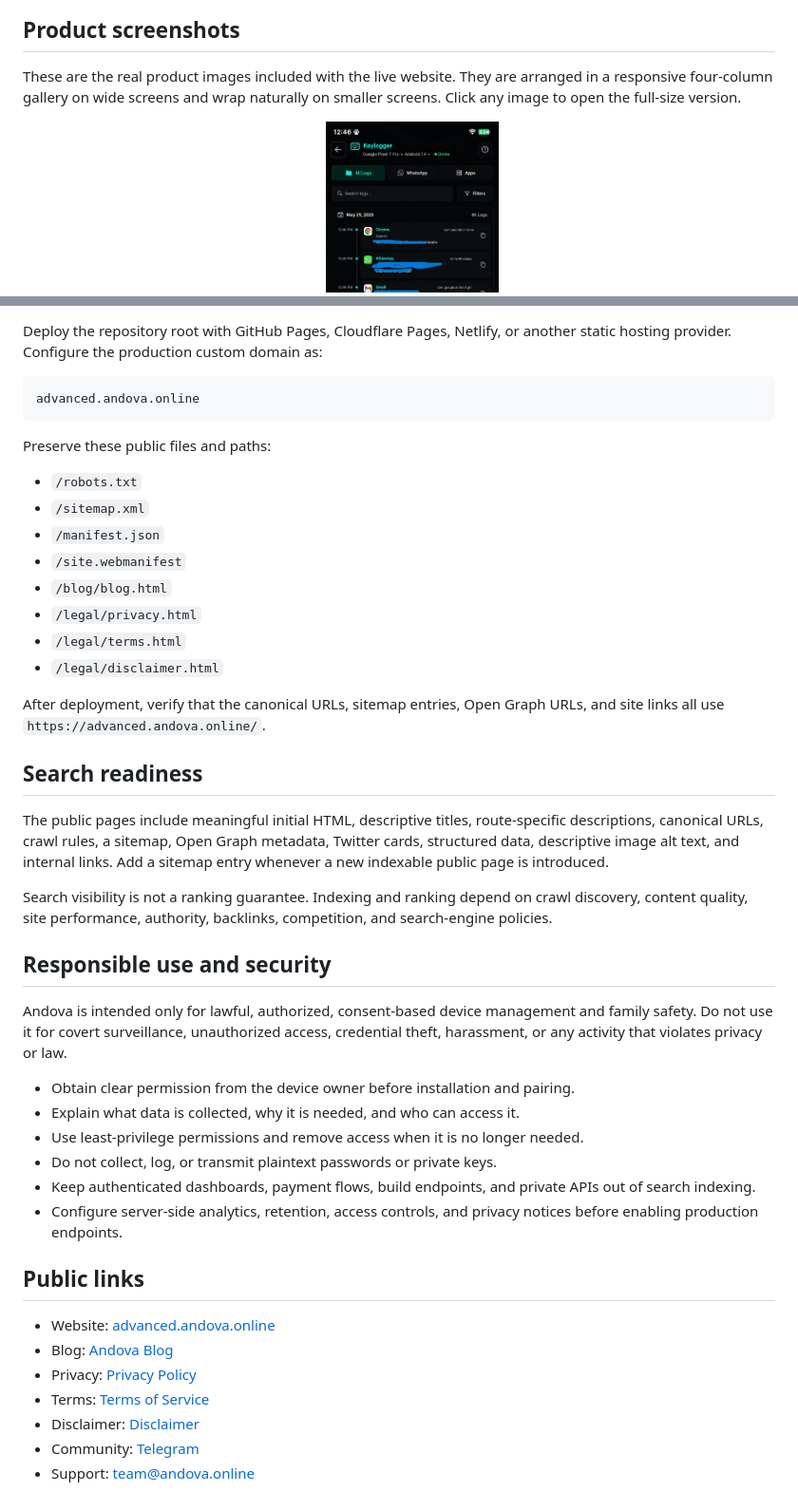
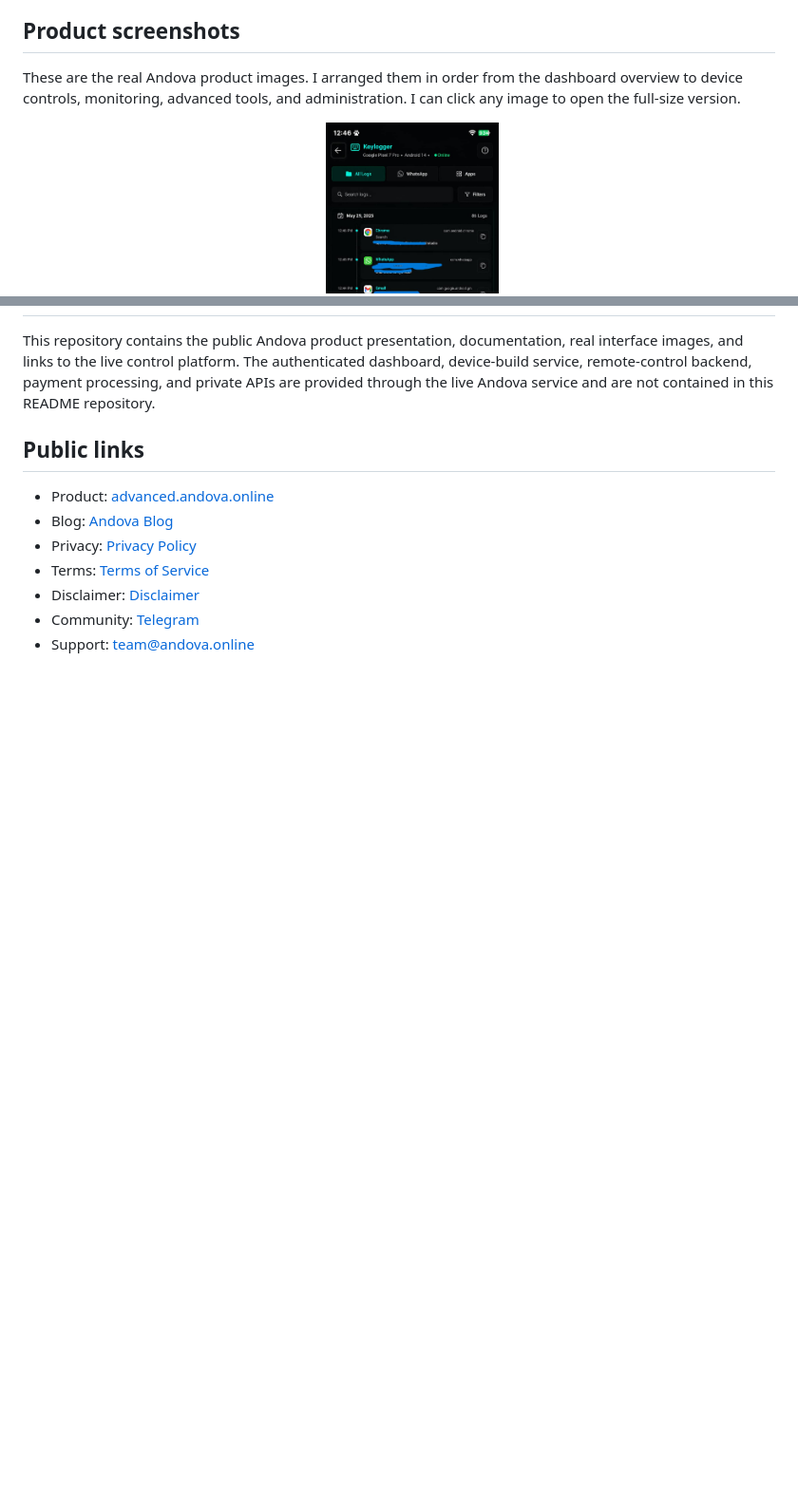
Before and after one commit to andovaApp/Andova-tool, a Markdown page: README.md, 2 parts joined by grey strips. Shown at 95% size. GitHub-like rendering; blank space fills up the shorter version.

````diff
--- a/README.md
+++ b/README.md
@@ -70,7 +78,7 @@ The dashboard is designed for straightforward remote care: connect an authorized
 
 ## Product screenshots
 
-These are the real product images included with the live website. They are arranged in a responsive four-column gallery on wide screens and wrap naturally on smaller screens. Click any image to open the full-size version.
+These are the real Andova product images. I arranged them in order from the dashboard overview to device controls, monitoring, advanced tools, and administration. I can click any image to open the full-size version.
 
 <div align="center">
   <a href="img/slide2.png"><img src="img/slide2.png" alt="Andova remote care dashboard overview" width="23%"></a>
@@ -154,42 +135,8 @@ Open <http://localhost:8080/> in a browser.
-Deploy the repository root with GitHub Pages, Cloudflare Pages, Netlify, or another static hosting provider. Configure the production custom domain as:
-
-```text
-advanced.andova.online
-```
-
-Preserve these public files and paths:
-
-- `/robots.txt`
-- `/sitemap.xml`
-- `/manifest.json`
-- `/site.webmanifest`
-- `/blog/blog.html`
-- `/legal/privacy.html`
-- `/legal/terms.html`
-- `/legal/disclaimer.html`
-
-After deployment, verify that the canonical URLs, sitemap entries, Open Graph URLs, and site links all use `https://advanced.andova.online/`.
-
-## Search readiness
-
-The public pages include meaningful initial HTML, descriptive titles, route-specific descriptions, canonical URLs, crawl rules, a sitemap, Open Graph metadata, Twitter cards, structured data, descriptive image alt text, and internal links. Add a sitemap entry whenever a new indexable public page is introduced.
-
-Search visibility is not a ranking guarantee. Indexing and ranking depend on crawl discovery, content quality, site performance, authority, backlinks, competition, and search-engine policies.
-
-## Responsible use and security
-
-Andova is intended only for lawful, authorized, consent-based device management and family safety. Do not use it for covert surveillance, unauthorized access, credential theft, harassment, or any activity that violates privacy or law.
-
-- Obtain clear permission from the device owner before installation and pairing.
-- Explain what data is collected, why it is needed, and who can access it.
-- Use least-privilege permissions and remove access when it is no longer needed.
-- Do not collect, log, or transmit plaintext passwords or private keys.
-- Keep authenticated dashboards, payment flows, build endpoints, and private APIs out of search indexing.
-- Configure server-side analytics, retention, access controls, and privacy notices before enabling production endpoints.
+This repository contains the public Andova product presentation, documentation, real interface images, and links to the live control platform. The authenticated dashboard, device-build service, remote-control backend, payment processing, and private APIs are provided through the live Andova service and are not contained in this README repository.
 
 ## Public links
 
-- Website: [advanced.andova.online](https://advanced.andova.online/)
+- Product: [advanced.andova.online](https://advanced.andova.online/)
 - Blog: [Andova Blog](https://advanced.andova.online/blog/blog.html)
 - Privacy: [Privacy Policy](https://advanced.andova.online/legal/privacy.html)
 - Terms: [Terms of Service](https://advanced.andova.online/legal/terms.html)
````
Also changed, not shown: other parts of README.md (+73 -92 lines).
